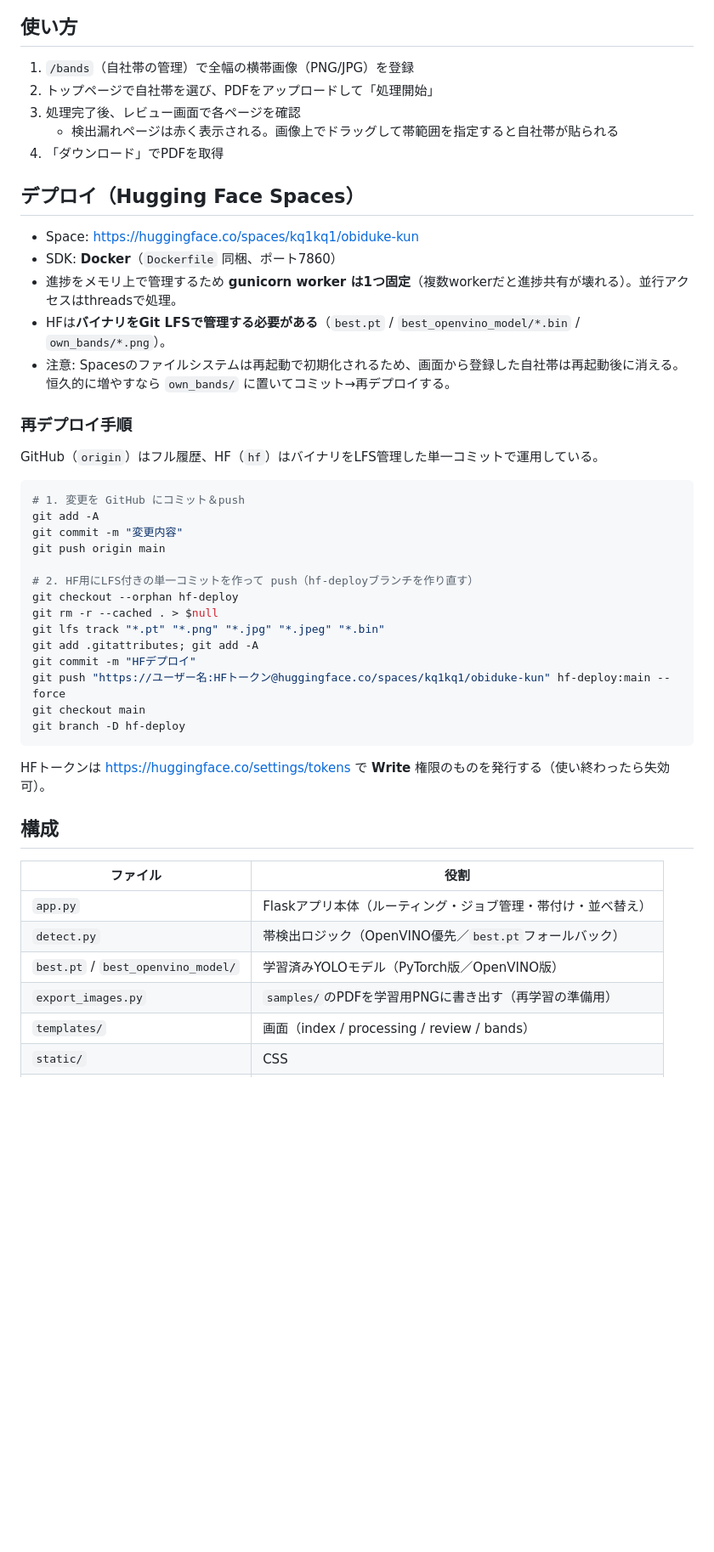
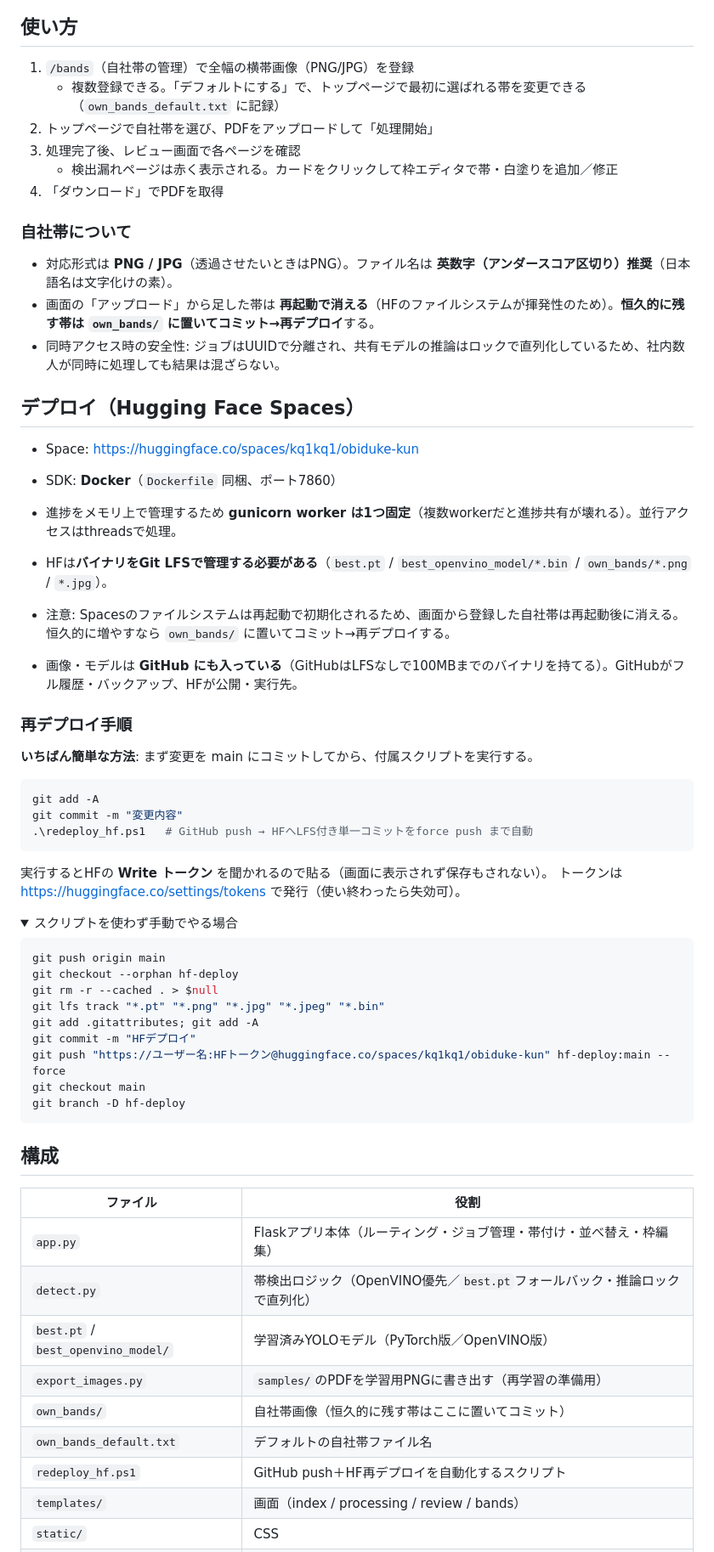
Before and after one commit to kq1kq1/obiduke-kun, a Markdown page: README.md, the part around one of its changes. Shown at 85% size. Drawn GitHub-style; folded sections open; blank space fills up the shorter version.

Commit message:
README更新: 枠エディタ・デフォルト帯・同時処理安全性・redeploy_hf.ps1・GitHub/HF構成
Co-Authored-By: Claude Opus 4.8 <noreply@anthropic.com>

````diff
--- a/README.md
+++ b/README.md
@@ -70,30 +79,46 @@ python app.py
 ## 使い方
 
 1. `/bands`（自社帯の管理）で全幅の横帯画像（PNG/JPG）を登録
+   - 複数登録できる。「デフォルトにする」で、トップページで最初に選ばれる帯を変更できる（`own_bands_default.txt` に記録）
 2. トップページで自社帯を選び、PDFをアップロードして「処理開始」
 3. 処理完了後、レビュー画面で各ページを確認
-   - 検出漏れページは赤く表示される。画像上でドラッグして帯範囲を指定すると自社帯が貼られる
+   - 検出漏れページは赤く表示される。カードをクリックして枠エディタで帯・白塗りを追加／修正
 4. 「ダウンロード」でPDFを取得
+
+### 自社帯について
+
+- 対応形式は **PNG / JPG**（透過させたいときはPNG）。ファイル名は **英数字（アンダースコア区切り）推奨**（日本語名は文字化けの素）。
+- 画面の「アップロード」から足した帯は **再起動で消える**（HFのファイルシステムが揮発性のため）。**恒久的に残す帯は `own_bands/` に置いてコミット→再デプロイ**する。
+- 同時アクセス時の安全性: ジョブはUUIDで分離され、共有モデルの推論はロックで直列化しているため、社内数人が同時に処理しても結果は混ざらない。
 
 ## デプロイ（Hugging Face Spaces）
 
 - Space: https://huggingface.co/spaces/kq1kq1/obiduke-kun
 - SDK: **Docker**（`Dockerfile` 同梱、ポート7860）
 - 進捗をメモリ上で管理するため **gunicorn worker は1つ固定**（複数workerだと進捗共有が壊れる）。並行アクセスはthreadsで処理。
-- HFは**バイナリをGit LFSで管理する必要がある**（`best.pt` / `best_openvino_model/*.bin` / `own_bands/*.png`）。
+- HFは**バイナリをGit LFSで管理する必要がある**（`best.pt` / `best_openvino_model/*.bin` / `own_bands/*.png` / `*.jpg`）。
 - 注意: Spacesのファイルシステムは再起動で初期化されるため、画面から登録した自社帯は再起動後に消える。恒久的に増やすなら `own_bands/` に置いてコミット→再デプロイする。
+
+- 画像・モデルは **GitHub にも入っている**（GitHubはLFSなしで100MBまでのバイナリを持てる）。GitHubがフル履歴・バックアップ、HFが公開・実行先。
 
 ### 再デプロイ手順
 
-GitHub（`origin`）はフル履歴、HF（`hf`）はバイナリをLFS管理した単一コミットで運用している。
+**いちばん簡単な方法**: まず変更を main にコミットしてから、付属スクリプトを実行する。
 
 ```powershell
-# 1. 変更を GitHub にコミット＆push
 git add -A
 git commit -m "変更内容"
+.\redeploy_hf.ps1   # GitHub push → HFへLFS付き単一コミットをforce push まで自動
+```
+
+実行するとHFの **Write トークン** を聞かれるので貼る（画面に表示されず保存もされない）。
+トークンは https://huggingface.co/settings/tokens で発行（使い終わったら失効可）。
+
+<details>
+<summary>スクリプトを使わず手動でやる場合</summary>
+
+```powershell
 git push origin main
-
-# 2. HF用にLFS付きの単一コミットを作って push（hf-deployブランチを作り直す）
 git checkout --orphan hf-deploy
 git rm -r --cached . > $null
 git lfs track "*.pt" "*.png" "*.jpg" "*.jpeg" "*.bin"
@@ -103,17 +128,19 @@ git push "https://ユーザー名:HFトークン@huggingface.co/spaces/kq1kq1/ob
 git checkout main
 git branch -D hf-deploy
 ```
-
-HFトークンは https://huggingface.co/settings/tokens で **Write** 権限のものを発行する（使い終わったら失効可）。
+</details>
 
 ## 構成
 
 | ファイル | 役割 |
 |---|---|
-| `app.py` | Flaskアプリ本体（ルーティング・ジョブ管理・帯付け・並べ替え） |
-| `detect.py` | 帯検出ロジック（OpenVINO優先／`best.pt`フォールバック） |
+| `app.py` | Flaskアプリ本体（ルーティング・ジョブ管理・帯付け・並べ替え・枠編集） |
+| `detect.py` | 帯検出ロジック（OpenVINO優先／`best.pt`フォールバック・推論ロックで直列化） |
 | `best.pt` / `best_openvino_model/` | 学習済みYOLOモデル（PyTorch版／OpenVINO版） |
 | `export_images.py` | `samples/`のPDFを学習用PNGに書き出す（再学習の準備用） |
+| `own_bands/` | 自社帯画像（恒久的に残す帯はここに置いてコミット） |
+| `own_bands_default.txt` | デフォルトの自社帯ファイル名 |
+| `redeploy_hf.ps1` | GitHub push＋HF再デプロイを自動化するスクリプト |
 | `templates/` | 画面（index / processing / review / bands） |
 | `static/` | CSS |
 | `Dockerfile` | HF Spacesデプロイ用 |
````
Also changed, not shown: other parts of README.md (+12 -3 lines).
